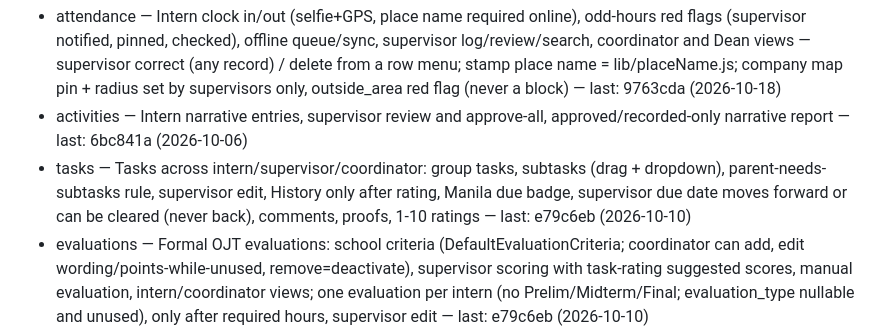
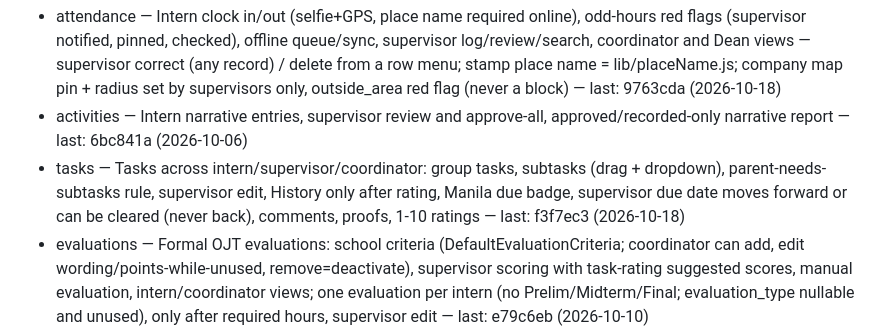
Before and after one commit to francisrayla/internova_db, a Markdown page: .claude/feature-logs/INDEX.md, the part around the change. Rendered like a GitHub page.

```diff
--- a/.claude/feature-logs/INDEX.md
+++ b/.claude/feature-logs/INDEX.md
@@ -4,7 +4,7 @@ One line per feature: `- <slug> — <summary> — last: <commit> (<date>)`
 
 - attendance — Intern clock in/out (selfie+GPS, place name required online), odd-hours red flags (supervisor notified, pinned, checked), offline queue/sync, supervisor log/review/search, coordinator and Dean views — supervisor correct (any record) / delete from a row menu; stamp place name = lib/placeName.js; company map pin + radius set by supervisors only, outside_area red flag (never a block) — last: 9763cda (2026-10-18)
 - activities — Intern narrative entries, supervisor review and approve-all, approved/recorded-only narrative report — last: 6bc841a (2026-10-06)
-- tasks — Tasks across intern/supervisor/coordinator: group tasks, subtasks (drag + dropdown), parent-needs-subtasks rule, supervisor edit, History only after rating, Manila due badge, supervisor due date moves forward or can be cleared (never back), comments, proofs, 1-10 ratings — last: e79c6eb (2026-10-10)
+- tasks — Tasks across intern/supervisor/coordinator: group tasks, subtasks (drag + dropdown), parent-needs-subtasks rule, supervisor edit, History only after rating, Manila due badge, supervisor due date moves forward or can be cleared (never back), comments, proofs, 1-10 ratings — last: f3f7ec3 (2026-10-18)
 - evaluations — Formal OJT evaluations: school criteria (DefaultEvaluationCriteria; coordinator can add, edit wording/points-while-unused, remove=deactivate), supervisor scoring with task-rating suggested scores, manual evaluation, intern/coordinator views; one evaluation per intern (no Prelim/Midterm/Final; evaluation_type nullable and unused), only after required hours, supervisor edit — last: e79c6eb (2026-10-10)
 - auth — Login, signup email verification (Spam hint/resend), password reset, invitations (supervisors included), bounce webhook, EmailDeliverability + CompleteEmail rule + shared EmailField, role middleware, rate limiters (RateLimits.php), 7-day token expiry, school.active lockout, apiFetch 401/403 rules, error pages — last: ab8c629 + 182fb09 (2026-10-15)
 - notifications — NotificationService + PRIVATE Reverb channels (authorized in routes/channels.php, /api/broadcasting/auth via Next proxy), token-scoped bell/history/markRead for all roles with a live "Needs your attention" section, useLiveRefresh; also S2 chat-attachment + upload hardening (SafeUpload) and cross-tenant tests — last: e79c6eb (2026-10-10)
```
Also changed, not shown: .claude/feature-logs/auth.md (+2 -3 lines), .claude/feature-logs/tasks.md (+2 -2 lines).
